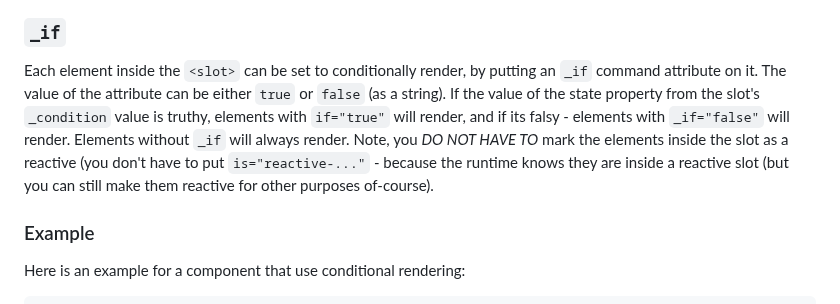
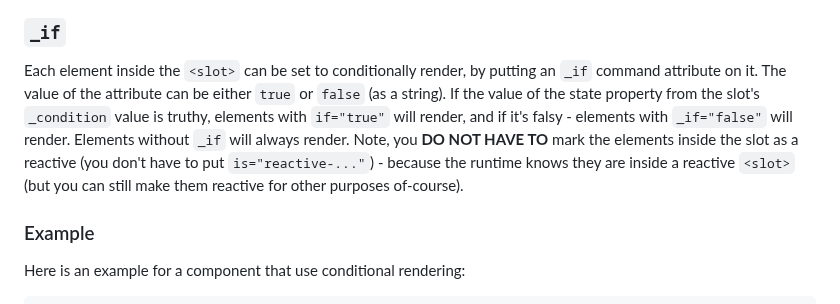
Before and after one commit to yuval-a/Sprout, a Markdown page: readme.MD, the part around the change. Drawn GitHub-style.

```diff
--- a/readme.MD
+++ b/readme.MD
@@ -293,9 +293,9 @@ The command accepts a State property name. Note, you must make the `<slot>` reac
 You can put any conditional DOM content inside the `<slot>`.
 ### `_if`
 Each element inside the `<slot>` can be set to conditionally render, by putting an `_if` command attribute on it. The value of the attribute can be either `true` or `false` (as a string).
-If the value of the state property from the slot's `_condition` value is truthy, elements with `if="true"` will render, and if its falsy - elements with `_if="false"` will render.
+If the value of the state property from the slot's `_condition` value is truthy, elements with `if="true"` will render, and if it's falsy - elements with `_if="false"` will render.
 Elements without `_if` will always render.
-Note, you *DO NOT HAVE TO* mark the elements inside the slot as a reactive (you don't have to put `is="reactive-..."` - because the runtime knows they are inside a reactive slot (but you can still make them reactive for other purposes of-course).
+Note, you **DO NOT HAVE TO** mark the elements inside the slot as a reactive (you don't have to put `is="reactive-..."`) - because the runtime knows they are inside a reactive `<slot>` (but you can still make them reactive for other purposes of-course).
 
 ### Example
 Here is an example for a component that use conditional rendering:
```
